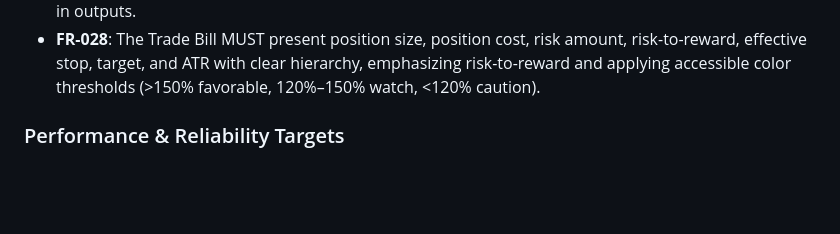
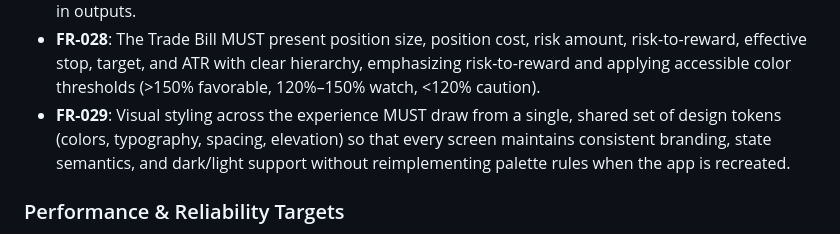
Before and after one commit to jarekbogulak/apex-tradebill, a Markdown page: specs/001-develop-apex-tradebill/spec.md, the part around the change. Drawn GitHub-style; blank space fills up the shorter version.

Commit message:
docs: add requirement for consistent visual styling using shared design tokens

```diff
--- a/specs/001-develop-apex-tradebill/spec.md
+++ b/specs/001-develop-apex-tradebill/spec.md
@@ -123,6 +123,7 @@ As a day trader, I want to quickly input a trade idea (account size, direction,
 - **FR-026**: System MUST cache the most recent trade calculations locally for offline review and sync them to server history within 30 days once connectivity resumes.
 - **FR-027**: When the volatility-based stop option is enabled, the user MAY leave the stop input blank; the system MUST interpret the toggle, apply the ATR-derived stop distance, and record that effective stop in outputs.
 - **FR-028**: The Trade Bill MUST present position size, position cost, risk amount, risk-to-reward, effective stop, target, and ATR with clear hierarchy, emphasizing risk-to-reward and applying accessible color thresholds (>150% favorable, 120%–150% watch, <120% caution).
+- **FR-029**: Visual styling across the experience MUST draw from a single, shared set of design tokens (colors, typography, spacing, elevation) so that every screen maintains consistent branding, state semantics, and dark/light support without reimplementing palette rules when the app is recreated.
 
 ### Performance & Reliability Targets
 - Live price change to refreshed outputs: median ≤ 250 ms; 95th percentile ≤ 500 ms on the reference mid-tier mobile device and network.
```
